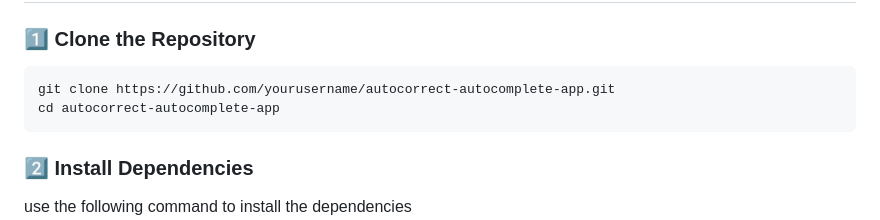
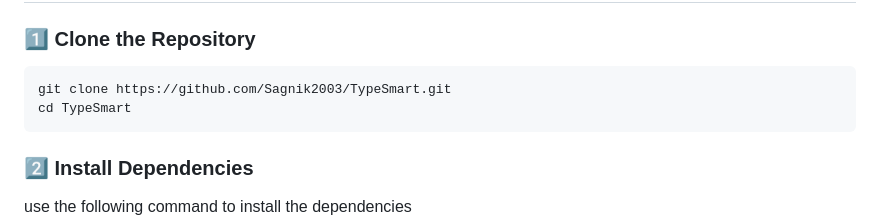
Before and after one commit to Sagnik2003/Autocorrect-Autocomplete-for-typing, a Markdown page: README.md, the part around the change printed below. GitHub-like rendering.

`````diff
--- a/README.md
+++ b/README.md
@@ -51,8 +51,8 @@ Designed to feel natural, intelligent, and fast. ✨
 
 ### 1️⃣ Clone the Repository
 ```bash
-git clone https://github.com/yourusername/autocorrect-autocomplete-app.git
-cd autocorrect-autocomplete-app
+git clone https://github.com/Sagnik2003/TypeSmart.git
+cd TypeSmart
 ````
 
 ### 2️⃣ Install Dependencies
`````
Also changed, not shown: other parts of README.md (+2 -2 lines).
